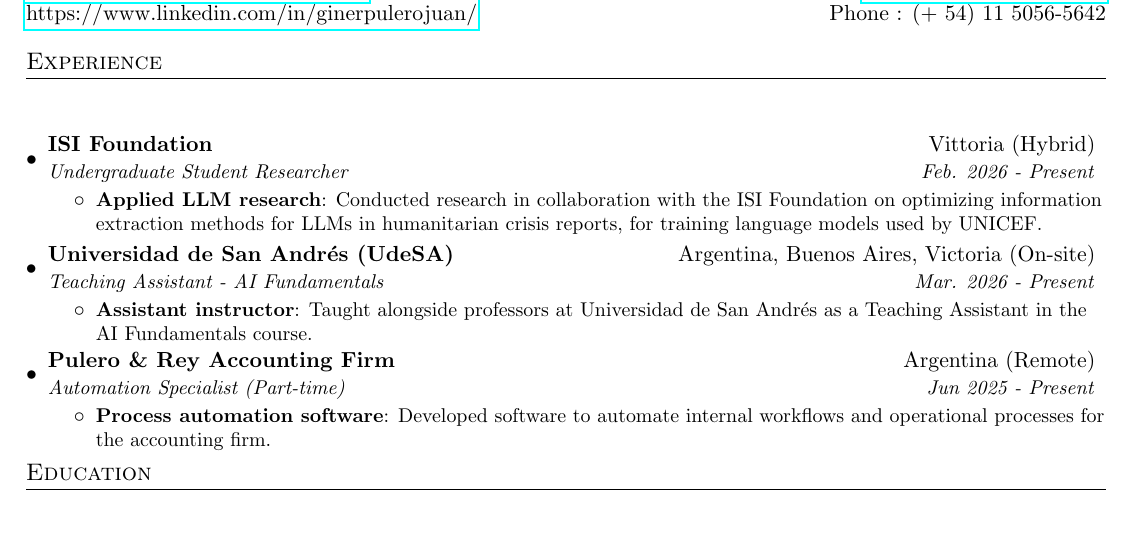
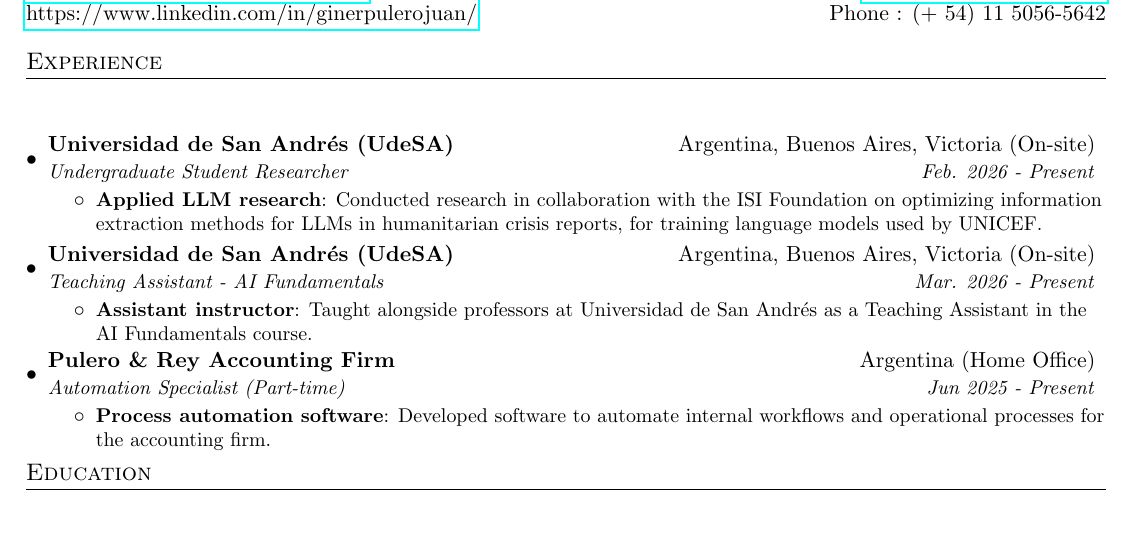
Before and after one commit to ginerJuanUdesa/CV, a LaTeX CV (curriculum_en.tex): part of the page, cut so that both start at the same text. Compiled offline with pdfLaTeX.

Commit message:
Adjusted locations

```diff
--- a/curriculum_en.tex
+++ b/curriculum_en.tex
@@ -88,7 +88,7 @@
   \resumeSubHeadingListStart
 
     \resumeSubheading
-      {ISI Foundation}{Vittoria (Hybrid)}
+      {Universidad de San Andrés (UdeSA)}{Argentina, Buenos Aires, Victoria (On-site)}
       {Undergraduate Student Researcher}{Feb. 2026 - Present}
       \resumeItemListStart
         \resumeItem{Applied LLM research}
@@ -104,7 +104,7 @@
       \resumeItemListEnd
 
     \resumeSubheading
-      {Pulero \& Rey Accounting Firm}{Argentina (Remote)}
+      {Pulero \& Rey Accounting Firm}{Argentina (Home Office)}
       {Automation Specialist (Part-time)}{Jun 2025 - Present}
       \resumeItemListStart
         \resumeItem{Process automation software}
```
Also changed, not shown: curriculum_sp.tex (+1 -1 lines), curriculum_en.pdf, curriculum_en.png, curriculum_sp.pdf, curriculum_sp.png.
